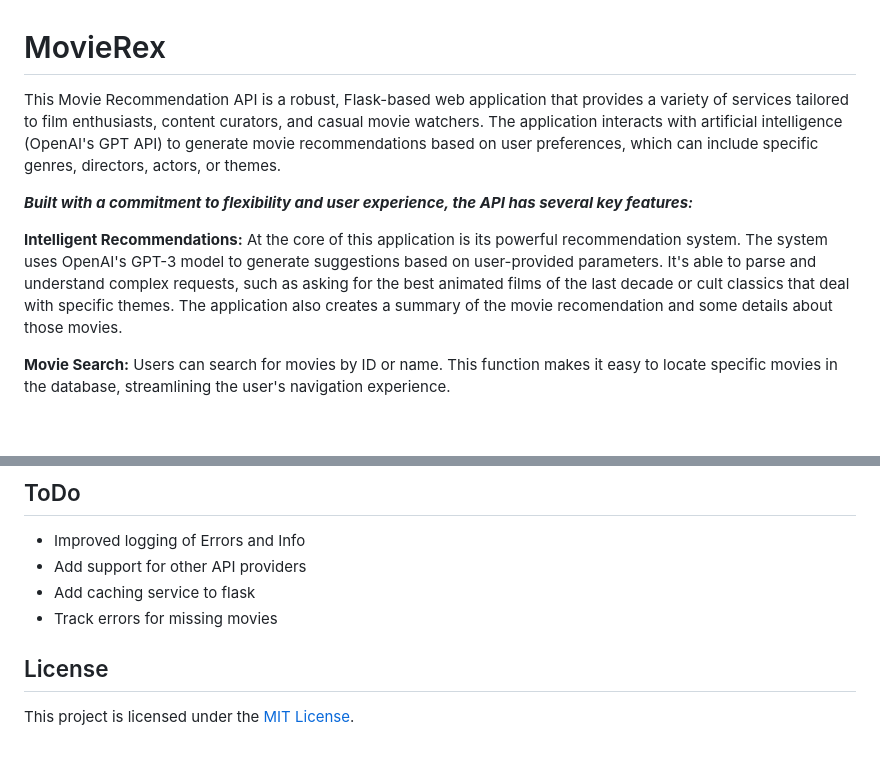
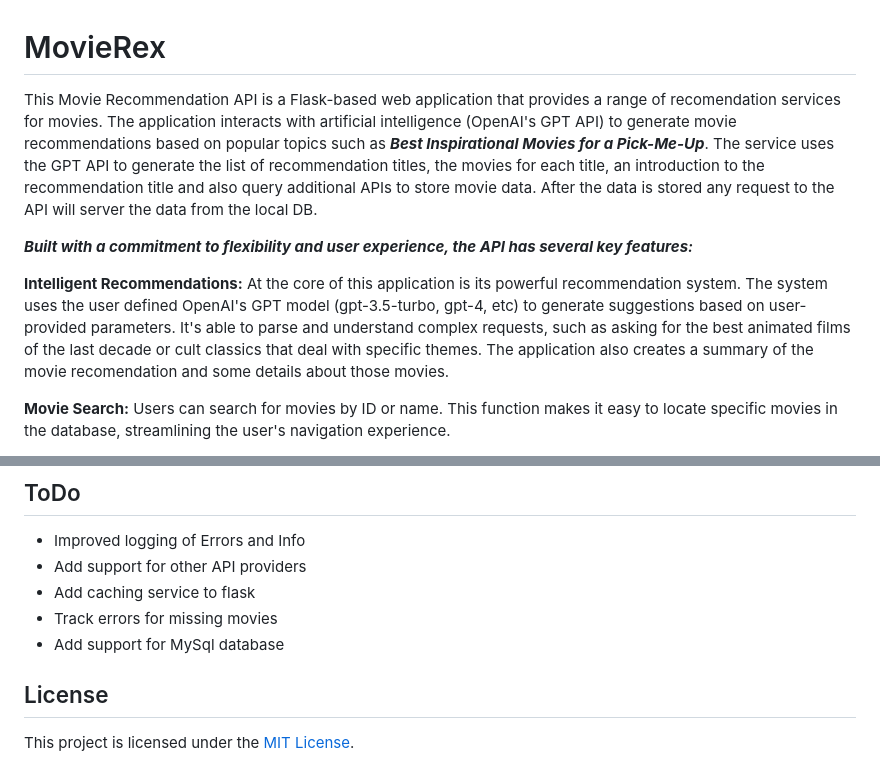
Before and after one commit to DennyBart/MovieRexBuilder, a Markdown page: README.md, 2 parts joined by grey strips. Rendered like a GitHub page; blank space fills up the shorter version.

```diff
--- a/README.md
+++ b/README.md
@@ -1,10 +1,10 @@
 # MovieRex
 
-This Movie Recommendation API is a robust, Flask-based web application that provides a variety of services tailored to film enthusiasts, content curators, and casual movie watchers. The application interacts with artificial intelligence (OpenAI's GPT API) to generate movie recommendations based on user preferences, which can include specific genres, directors, actors, or themes.
+This Movie Recommendation API is a Flask-based web application that provides a range of recomendation services for movies. The application interacts with artificial intelligence (OpenAI's GPT API) to generate movie recommendations based on popular topics such as ***Best Inspirational Movies for a Pick-Me-Up***. The service uses the GPT API to generate the list of recommendation titles, the movies for each title, an introduction to the recommendation title and also query additional APIs to store movie data. After the data is stored any request to the API will server the data from the local DB.
 
-**_Built with a commitment to flexibility and user experience, the API has several key features:_**
+***Built with a commitment to flexibility and user experience, the API has several key features:***
 
-**Intelligent Recommendations:** At the core of this application is its powerful recommendation system. The system uses OpenAI's GPT-3 model to generate suggestions based on user-provided parameters. It's able to parse and understand complex requests, such as asking for the best animated films of the last decade or cult classics that deal with specific themes. The application also creates a summary of the movie recomendation and some details about those movies.
+**Intelligent Recommendations:** At the core of this application is its powerful recommendation system. The system uses the user defined OpenAI's GPT model (gpt-3.5-turbo, gpt-4, etc) to generate suggestions based on user-provided parameters. It's able to parse and understand complex requests, such as asking for the best animated films of the last decade or cult classics that deal with specific themes. The application also creates a summary of the movie recomendation and some details about those movies.
 
 **Movie Search:** Users can search for movies by ID or name. This function makes it easy to locate specific movies in the database, streamlining the user's navigation experience.
 
@@ -196,6 +196,7 @@ The application logs are stored in the `logs/app.log` file. The log file is rota
 - Add support for other API providers
 - Add caching service to flask
 - Track errors for missing movies
+- Add support for MySql database
 
 ## License
 
```
